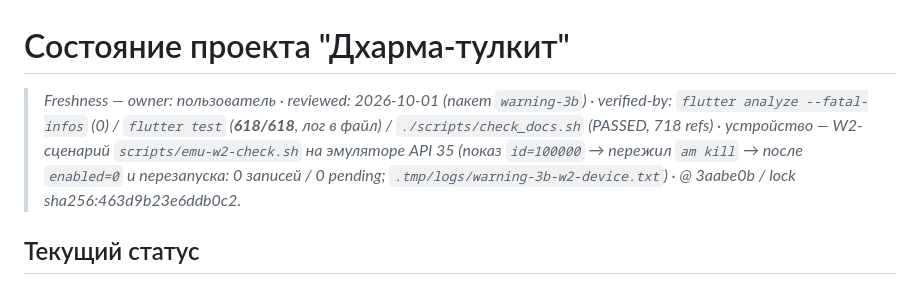
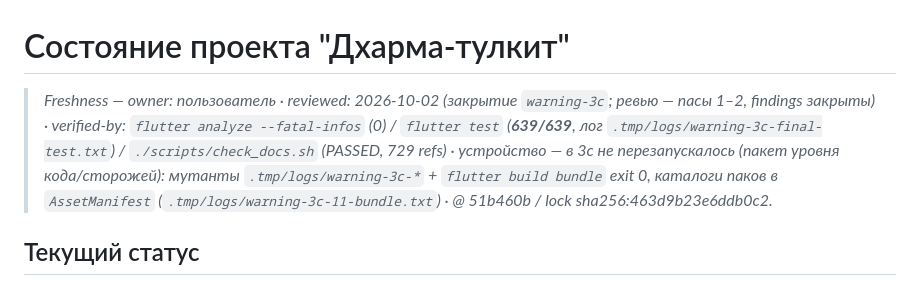
Before and after one commit to midnight000spark/dharma-toolkit, a Markdown page: STATE.md, the part around the change. Drawn GitHub-style.

Commit message:
docs(state): warning-3c — freshness на итоговое дерево 51b460b
Прогоны на чистом дереве: analyze --fatal-infos 0, flutter test 639/639,
check_docs PASSED (49 files, 729 refs); lock sha256:463d9b23e6ddb0c2.
Устройство в 3c не перезапускалось (пакет уровня кода/сторожей).

```diff
--- a/STATE.md
+++ b/STATE.md
@@ -1,6 +1,6 @@
 # Состояние проекта "Дхарма-тулкит"
 
-> _Freshness — owner: пользователь · reviewed: 2026-10-01 (пакет `warning-3b`) · verified-by: `flutter analyze --fatal-infos` (0) / `flutter test` (**618/618**, лог в файл) / `./scripts/check_docs.sh` (PASSED, 718 refs) · устройство — W2-сценарий `scripts/emu-w2-check.sh` на эмуляторе API 35 (показ `id=100000` → пережил `am kill` → после `enabled=0` и перезапуска: 0 записей / 0 pending; `.tmp/logs/warning-3b-w2-device.txt`) · @ 3aabe0b / lock sha256:463d9b23e6ddb0c2._
+> _Freshness — owner: пользователь · reviewed: 2026-10-02 (закрытие `warning-3c`; ревью — пасы 1–2, findings закрыты) · verified-by: `flutter analyze --fatal-infos` (0) / `flutter test` (**639/639**, лог `.tmp/logs/warning-3c-final-test.txt`) / `./scripts/check_docs.sh` (PASSED, 729 refs) · устройство — в 3c не перезапускалось (пакет уровня кода/сторожей): мутанты `.tmp/logs/warning-3c-*` + `flutter build bundle` exit 0, каталоги паков в `AssetManifest` (`.tmp/logs/warning-3c-11-bundle.txt`) · @ 51b460b / lock sha256:463d9b23e6ddb0c2._
 
 ## Текущий статус
 **Этап**: 7 «Контент» — ⏳ в работе; 7.0 ✅ (данные/домен, тег `stage-7.0` на `67dc4cc`); предыдущие: этап 6 ✅ (тег `stage-6`), этап 5 ✅ (тег `stage-5b`). Критерий этапа 7 не закрыт — нужен UI чтения дня (SCR-13).
```
